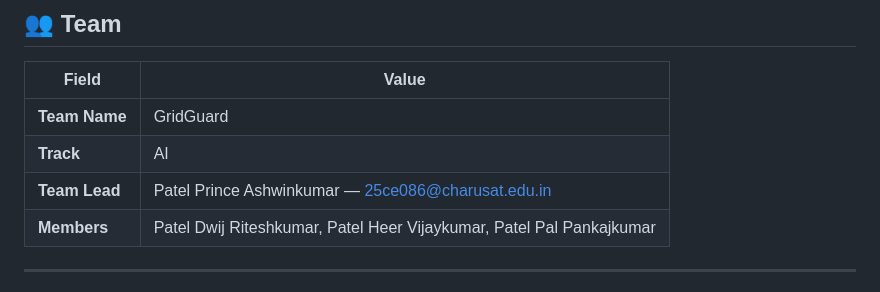
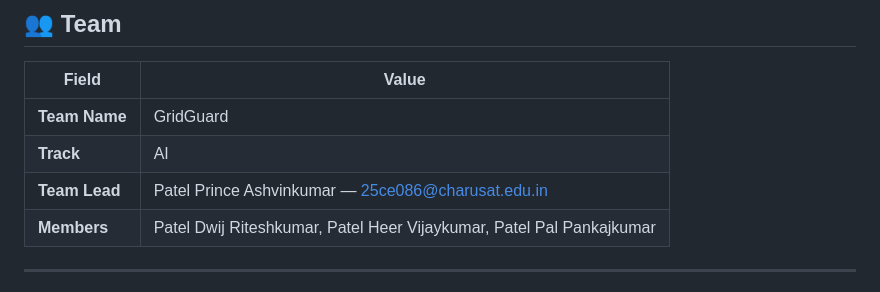
Before and after one commit to PatelDwij/bob-ai-hackathon-GridGuard, a Markdown page: README.md, the part around the change. GitHub-like rendering.

Commit message:
docs: fix README typo

```diff
--- a/README.md
+++ b/README.md
@@ -8,7 +8,7 @@
 |---|---|
 | **Team Name** | GridGuard |
 | **Track** | AI |
-| **Team Lead** | Patel Prince Ashwinkumar — 25ce086@charusat.edu.in |
+| **Team Lead** | Patel Prince Ashvinkumar — 25ce086@charusat.edu.in |
 | **Members** | Patel Dwij Riteshkumar, Patel Heer Vijaykumar, Patel Pal Pankajkumar |
 
 ---
```
